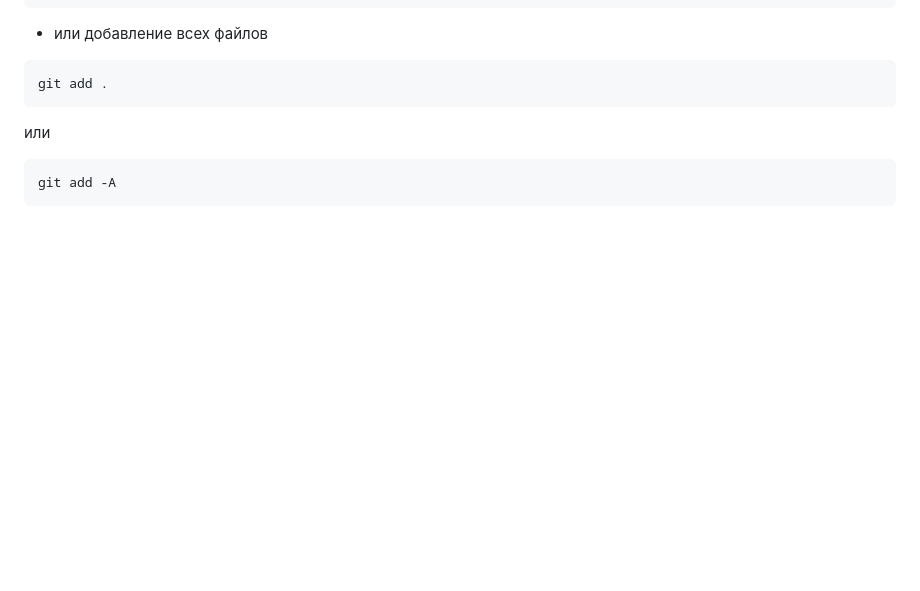
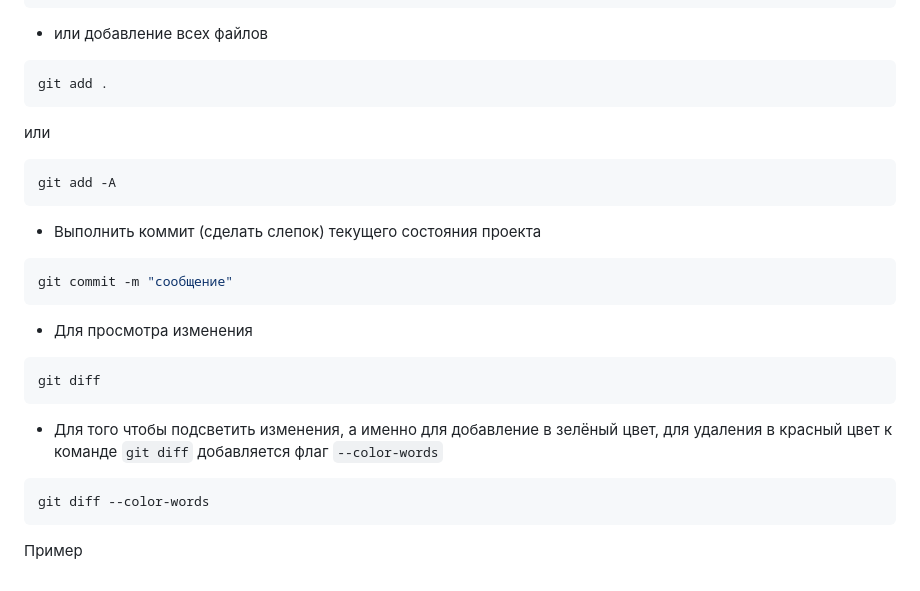
Before and after one commit to Pavel-Bashkeev/js_react, a Markdown page: module_1/gitLesson/README.md, the part around the change. Rendered like a GitHub page; blank space fills up the shorter version.

Commit message:
add more command

````diff
--- a/module_1/gitLesson/README.md
+++ b/module_1/gitLesson/README.md
@@ -72,3 +72,22 @@ git add .
 ```shell
 git add -A
 ```
+
+- Выполнить коммит (сделать слепок) текущего состояния проекта
+
+```shell
+git commit -m "сообщение"
+```
+
+- Для просмотра изменения
+
+```shell
+git diff
+```
+
+- Для того чтобы подсветить изменения, а именно для добавление в зелёный цвет, для удаления в красный цвет к команде `git diff` добавляется флаг `--color-words`
+
+```shell
+git diff --color-words
+```
+Пример
````
